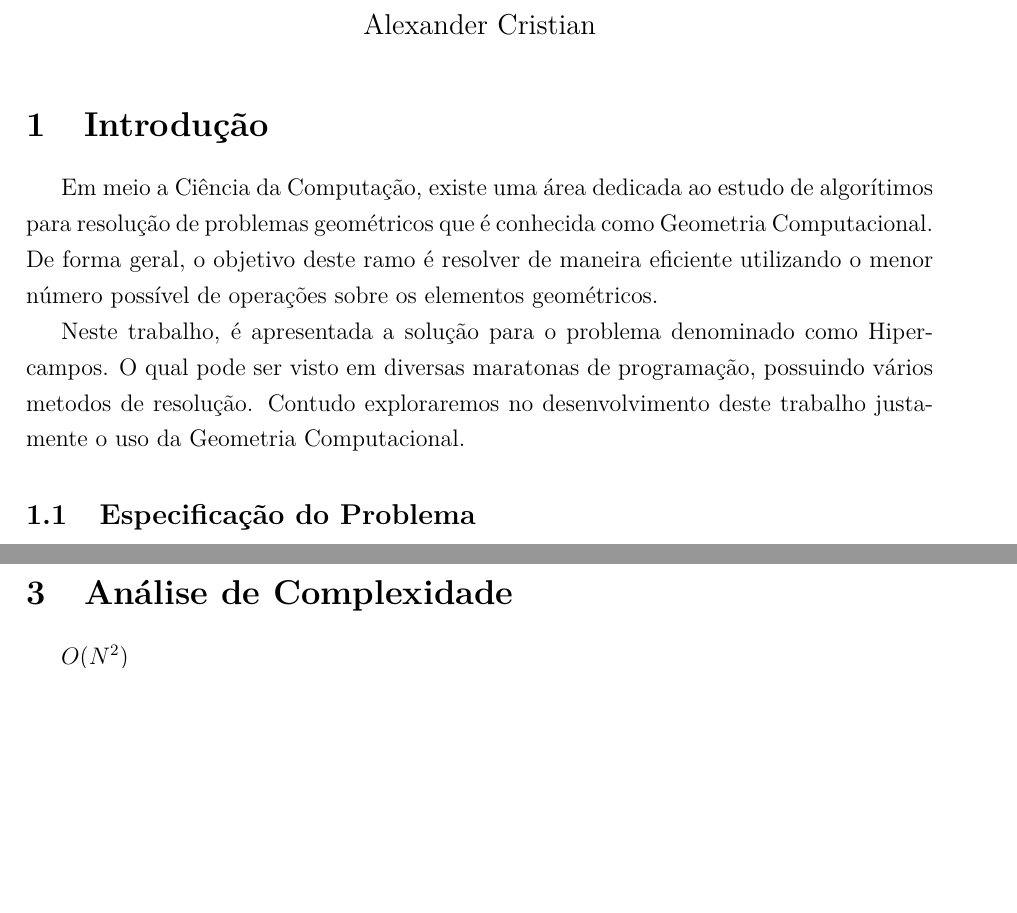
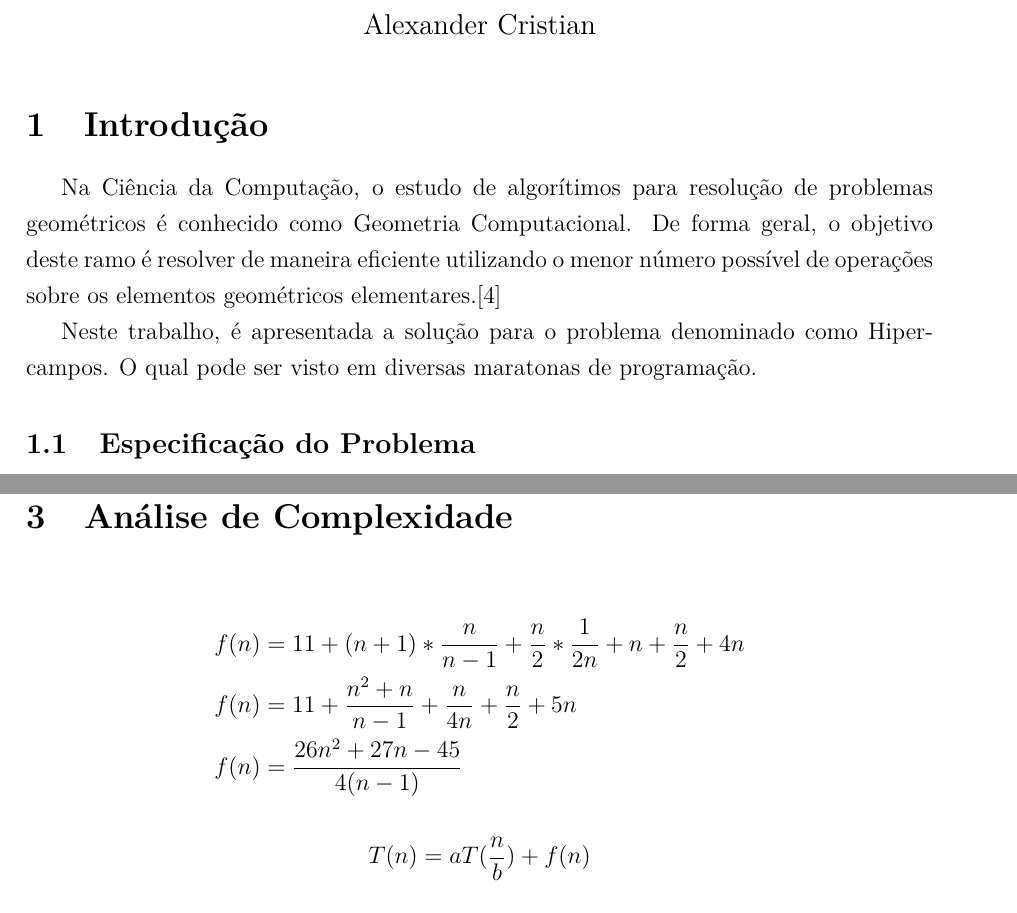
Before and after one commit to Durfan/ufsj-aeds3-tp1, a LaTeX document (doc/tp_hcamp.tex): two parts of pages 1 and 5 of 7 before the commit and two parts of pages 1 and 5 of 6 after it, joined at a grey line, cut so that both start at the same text, the shorter picture padded with empty space. Compiled offline with pdfLaTeX.

Commit message:
proto complex

```diff
--- a/doc/tp_hcamp.tex
+++ b/doc/tp_hcamp.tex
@@ -6,6 +6,8 @@
 \usepackage[brazil]{babel}
 
 \usepackage{amssymb}
+\usepackage{amsmath}
+\usepackage{amsfonts}
 \usepackage{pgfplots}
 \pgfplotsset{compat=1.16}
 
@@ -36,9 +38,9 @@
 
 \section{Introdução}
 
-Em meio a Ciência da Computação, existe uma área dedicada ao estudo de algorítimos para resolução de problemas geométricos que é conhecida como Geometria Computacional. De forma geral, o objetivo deste ramo é resolver de maneira eficiente utilizando o menor número possível de operações sobre os elementos geométricos.
+Na Ciência da Computação, o estudo de algorítimos para resolução de problemas geométricos é conhecido como Geometria Computacional. De forma geral, o objetivo deste ramo é resolver de maneira eficiente utilizando o menor número possível de operações sobre os elementos geométricos elementares.\cite{wiki:xxx}
 
-Neste trabalho, é apresentada a solução para o problema denominado como Hipercampos. O qual pode ser visto em diversas maratonas de programação, possuindo vários metodos de resolução. Contudo exploraremos no desenvolvimento deste trabalho justamente o uso da Geometria Computacional.
+Neste trabalho, é apresentada a solução para o problema denominado como Hipercampos. O qual pode ser visto em diversas maratonas de programação.
 
 \subsection{Especificação do Problema}
 
@@ -270,7 +272,14 @@ Se os pontos são colineares, e a orientação do triangulo (horário ou anti-ho
 
 \section{Análise de Complexidade}
 
-$O(N^2)$
+\[ \begin{split}
+f(n) &= 11 + (n+1)*\frac{n}{n-1}+\frac{n}{2}*\frac{1}{2n}+n+\frac{n}{2}+4n \\
+f(n) &= 11 + \frac{n^2+n}{n-1}+\frac{n}{4n}+\frac{n}{2}+5n \\
+f(n) &= \frac{26n^2+27n-45}{4(n-1)}
+\end{split} \]
+
+\[T(n)=aT(\frac{n}{b})+f(n)\]
+
 
 \begin{center}
 	\begin{tikzpicture}
```
Also changed, not shown: doc/tp_hcamp.bbl (deleted), doc/tp_hcamp.pdf, 4 other files.
